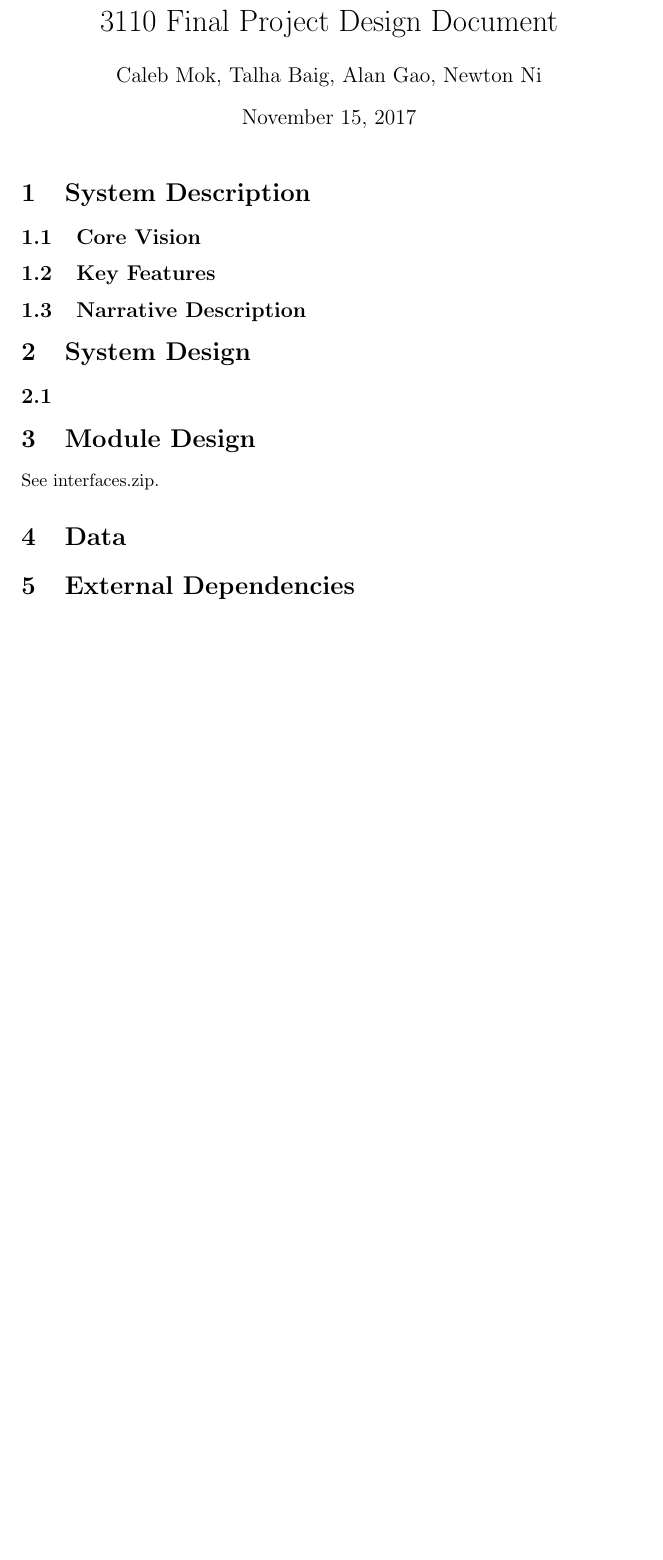
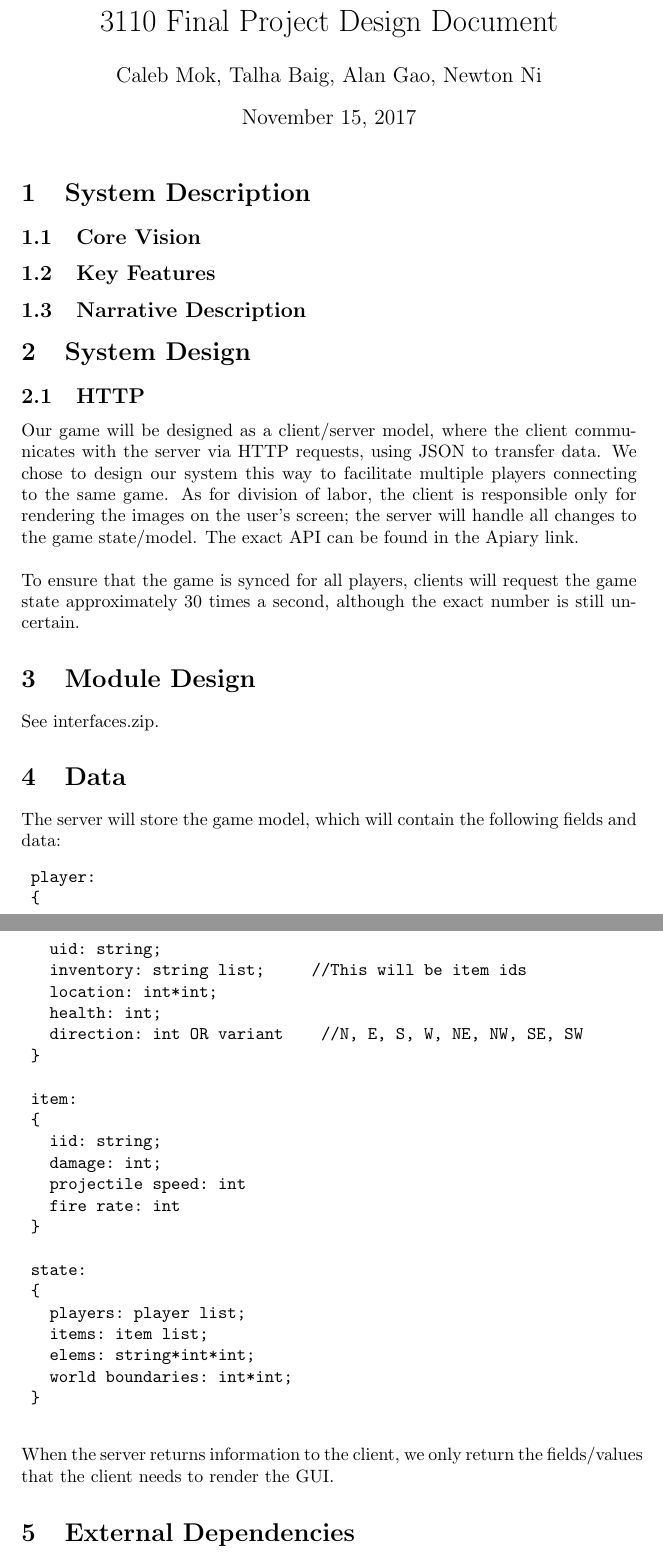
Before and after one commit to hakuna-matatas/pew-pew, a LaTeX document (design/design.tex): part of the page before the commit and two parts of pages 1 and 2 of 2 after it, the two joined at a grey line, cut so that both start at the same text, the shorter picture padded with empty space. Compiled offline with pdfLaTeX.

Commit message:
Updated design doc

```diff
--- a/design/design.tex
+++ b/design/design.tex
@@ -14,14 +14,44 @@
 
     \section{System Design}
 
-        \subsection{}
+        \subsection{HTTP}
+       	Our game will be designed as a client/server model, where the client communicates with the server via HTTP requests, using JSON to transfer data. We chose to design our system this way to facilitate multiple players connecting to the same game. As for division of labor, the client is responsible only for rendering the images on the user's screen; the server will handle all changes to the game state/model. The exact API can be found in the Apiary link.\\
+	\\
+	To ensure that the game is synced for all players, clients will request the game state approximately 30 times a second, although the exact number is still uncertain.
 
     \section{Module Design}
 
         See interfaces.zip.
 
     \section{Data}
+    The server will store the game model, which will contain the following fields and data:
+	\begin{verbatim}
+	player:
+	{
+	  uid: string;
+	  inventory: string list;    	//This will be item ids
+	  location: int*int;
+	  health: int;
+	  direction: int OR variant    //N, E, S, W, NE, NW, SE, SW
+	}
 
+	item:
+	{
+	  iid: string;
+	  damage: int;
+	  projectile speed: int
+	  fire rate: int
+	}
+
+	state:
+	{
+	  players: player list;
+	  items: item list;
+	  elems: string*int*int;
+	  world boundaries: int*int;
+	}
+	\end{verbatim}
+    When the server returns information to the client, we only return the fields/values that the client needs to render the GUI.
 
     \section{External Dependencies}
 
```
Also changed, not shown: design/design.pdf.
